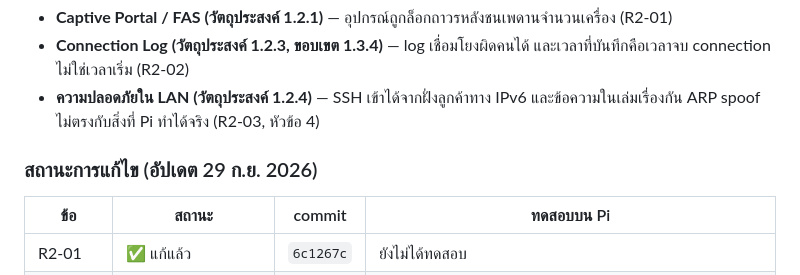
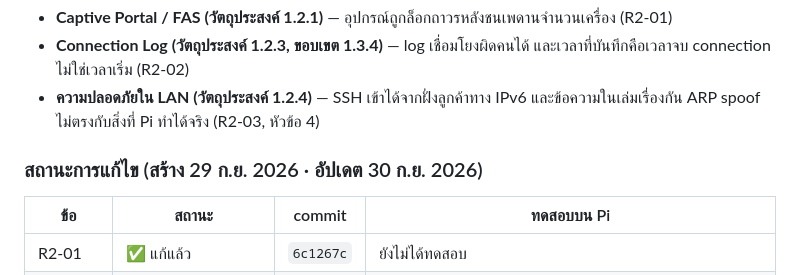
Before and after one commit to Lenilk/Cafe-wifi, a Markdown page: review/CODE_REVIEW_ROUND2_2026-09-29.md, the part around the change. Rendered like a GitHub page.

Commit message:
docs(review): show created and last-updated dates in fix status heading
Co-Authored-By: Claude Opus 5.5 <noreply@anthropic.com>

```diff
--- a/review/CODE_REVIEW_ROUND2_2026-09-29.md
+++ b/review/CODE_REVIEW_ROUND2_2026-09-29.md
@@ -19,7 +19,7 @@
 - **Connection Log (วัตถุประสงค์ 1.2.3, ขอบเขต 1.3.4)** — log เชื่อมโยงผิดคนได้ และเวลาที่บันทึกคือเวลาจบ connection ไม่ใช่เวลาเริ่ม (R2-02)
 - **ความปลอดภัยใน LAN (วัตถุประสงค์ 1.2.4)** — SSH เข้าได้จากฝั่งลูกค้าทาง IPv6 และข้อความในเล่มเรื่องกัน ARP spoof ไม่ตรงกับสิ่งที่ Pi ทำได้จริง (R2-03, หัวข้อ 4)
 
-### สถานะการแก้ไข (อัปเดต 29 ก.ย. 2026)
+### สถานะการแก้ไข (สร้าง 29 ก.ย. 2026 · อัปเดต 30 ก.ย. 2026)
 
 | ข้อ | สถานะ | commit | ทดสอบบน Pi |
 |---|---|---|---|
```
